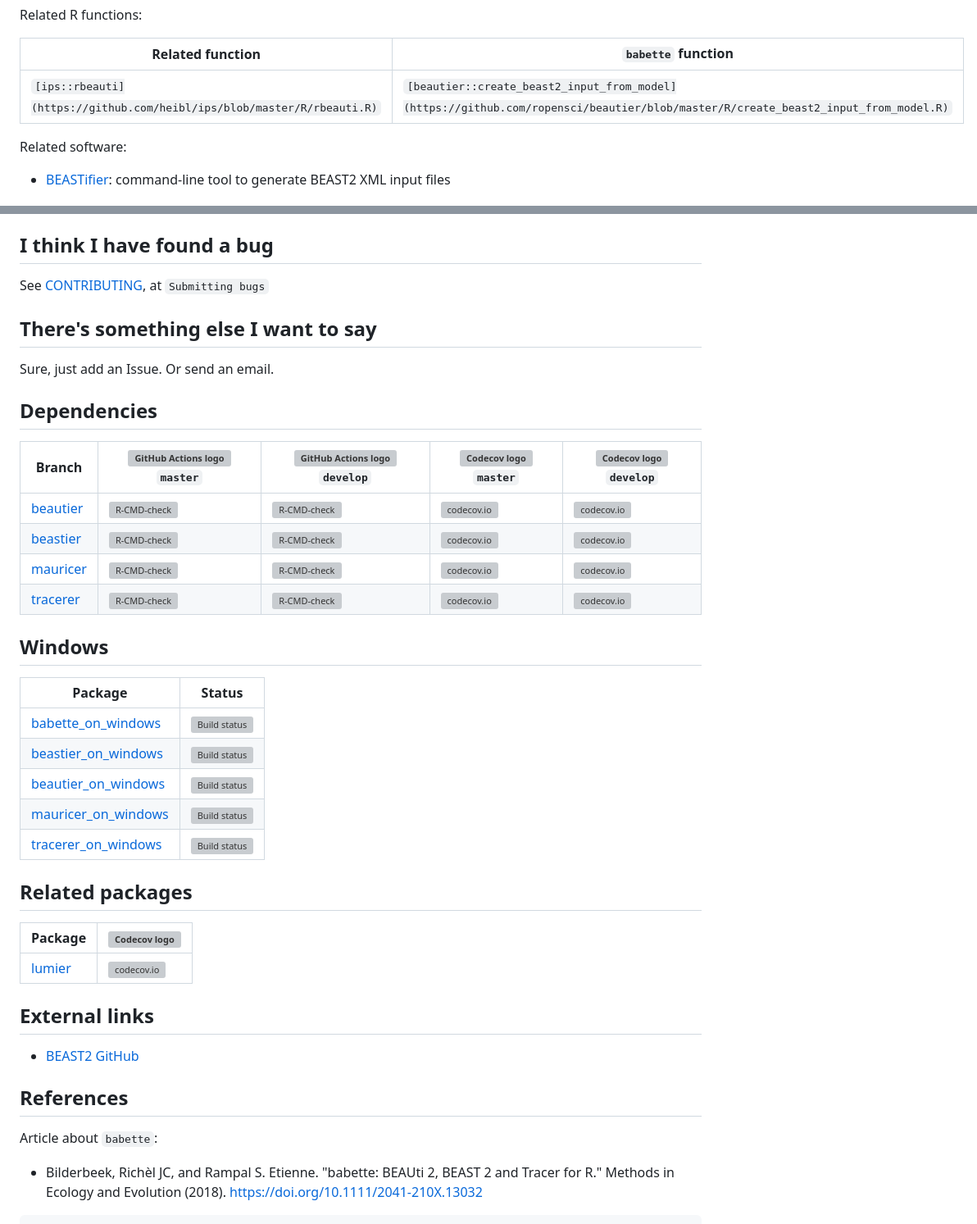
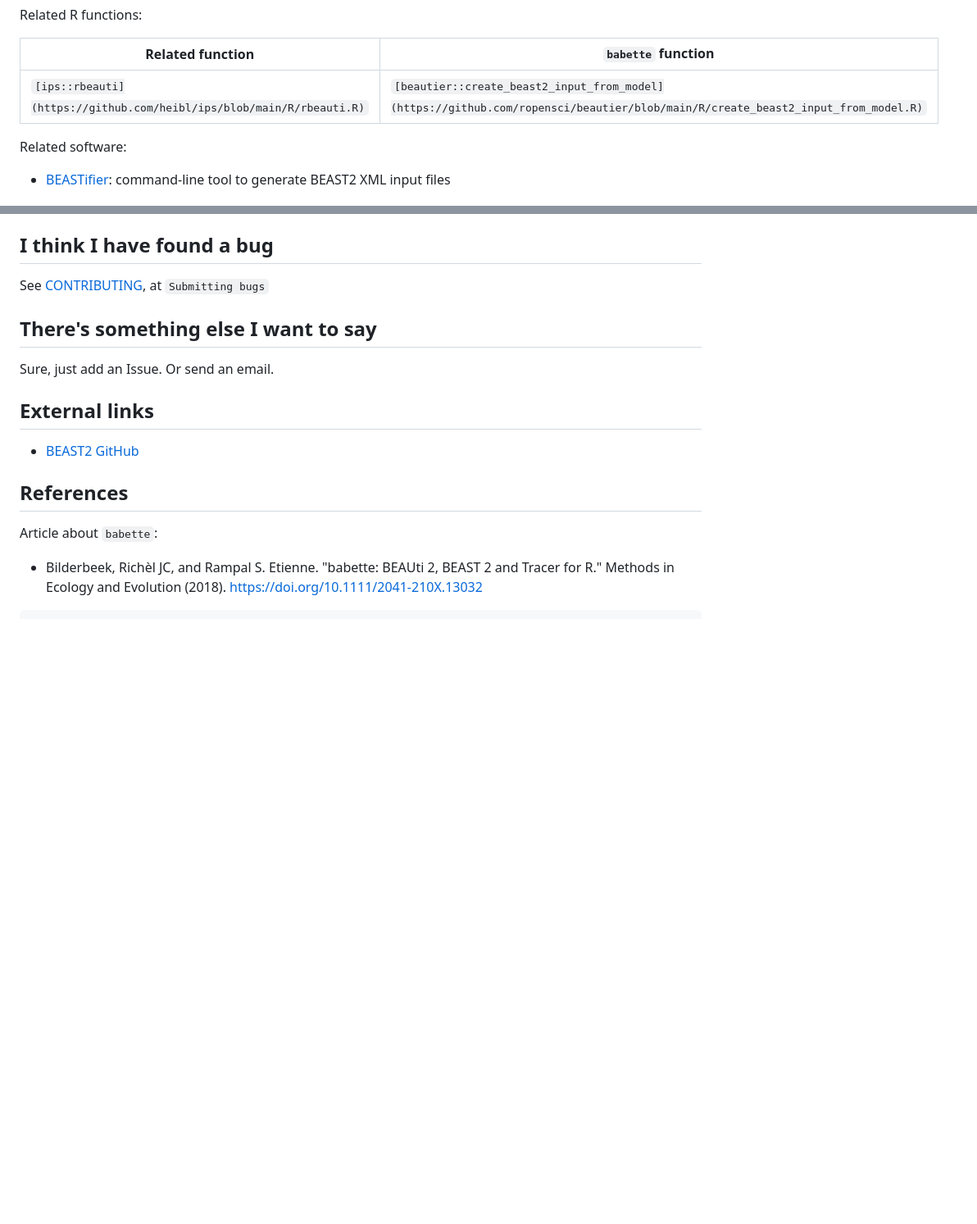
Before and after one commit to ropensci/babette, a Markdown page: README.md, 2 parts joined by grey strips. Shown: that part at 82% size. Drawn GitHub-style; blank space fills up the shorter version; grey boxes are pictures that could not be loaded.

```diff
--- a/README.md
+++ b/README.md
@@ -35,7 +35,7 @@ Related R functions:
 
 Related function                                                      |`babette` function
 ----------------------------------------------------------------------|-------------------------------------------------------------------------------------------------------------------------------
-`[ips::rbeauti](https://github.com/heibl/ips/blob/master/R/rbeauti.R)`|`[beautier::create_beast2_input_from_model](https://github.com/ropensci/beautier/blob/master/R/create_beast2_input_from_model.R)`
+`[ips::rbeauti](https://github.com/heibl/ips/blob/main/R/rbeauti.R)`|`[beautier::create_beast2_input_from_model](https://github.com/ropensci/beautier/blob/main/R/create_beast2_input_from_model.R)`
 
 Related software:
 
@@ -93,31 +93,6 @@ See [CONTRIBUTING](CONTRIBUTING.md), at `Submitting bugs`
 
 Sure, just add an Issue. Or send an email.
 
-## Dependencies
-
-Branch                                          |[![GitHub Actions logo](man/figures/GitHubActions.png)](https://github.com/ropensci/babette/actions) `master`|[![GitHub Actions logo](man/figures/GitHubActions.png)](https://github.com/ropensci/babette/actions) `develop`|[![Codecov logo](man/figures/Codecov.png)](https://about.codecov.io/) `master`                                                                       |[![Codecov logo](man/figures/Codecov.png)](https://about.codecov.io/) `develop`
-------------------------------------------------|-------------------------------------------------------------------------------------------------------------|--------------------------------------------------------------------------------------------------------------|--------------------------------------------------------------------------------------------------------------------------------------------------|----------------------------------------------------------------------------------------------------------------------------------------------------
-[beautier](https://github.com/ropensci/beautier)|![R-CMD-check](https://github.com/ropensci/beautier/workflows/R-CMD-check/badge.svg?branch=master)           |![R-CMD-check](https://github.com/ropensci/beautier/workflows/R-CMD-check/badge.svg?branch=develop)           |[![codecov.io](https://codecov.io/github/ropensci/beautier/coverage.svg?branch=master)](https://app.codecov.io/github/ropensci/beautier/branch/master)|[![codecov.io](https://codecov.io/github/ropensci/beautier/coverage.svg?branch=develop)](https://app.codecov.io/github/ropensci/beautier/branch/develop)
-[beastier](https://github.com/ropensci/beastier)|![R-CMD-check](https://github.com/ropensci/beastier/workflows/R-CMD-check/badge.svg?branch=master)           |![R-CMD-check](https://github.com/ropensci/beastier/workflows/R-CMD-check/badge.svg?branch=develop)           |[![codecov.io](https://codecov.io/github/ropensci/beastier/coverage.svg?branch=master)](https://app.codecov.io/github/ropensci/beastier/branch/master)|[![codecov.io](https://codecov.io/github/ropensci/beastier/coverage.svg?branch=develop)](https://app.codecov.io/github/ropensci/beastier/branch/develop)
-[mauricer](https://github.com/ropensci/mauricer)|![R-CMD-check](https://github.com/ropensci/mauricer/workflows/R-CMD-check/badge.svg?branch=master)           |![R-CMD-check](https://github.com/ropensci/mauricer/workflows/R-CMD-check/badge.svg?branch=develop)           |[![codecov.io](https://codecov.io/github/ropensci/mauricer/coverage.svg?branch=master)](https://app.codecov.io/github/ropensci/mauricer/branch/master)|[![codecov.io](https://codecov.io/github/ropensci/mauricer/coverage.svg?branch=develop)](https://app.codecov.io/github/ropensci/mauricer/branch/develop)
-[tracerer](https://github.com/ropensci/tracerer)|![R-CMD-check](https://github.com/ropensci/tracerer/workflows/R-CMD-check/badge.svg?branch=master)           |![R-CMD-check](https://github.com/ropensci/tracerer/workflows/R-CMD-check/badge.svg?branch=develop)           |[![codecov.io](https://codecov.io/github/ropensci/tracerer/coverage.svg?branch=master)](https://app.codecov.io/github/ropensci/tracerer/branch/master)|[![codecov.io](https://codecov.io/github/ropensci/tracerer/coverage.svg?branch=develop)](https://app.codecov.io/github/ropensci/tracerer/branch/develop)
-
-## Windows
-
-Package                                                                       | Status
-------------------------------------------------------------------------------|------------------------------------------------------------------------------------------------------------------------------------------------------------------------------------------
-[babette_on_windows](https://github.com/richelbilderbeek/babette_on_windows)  |[![Build status](https://ci.appveyor.com/api/projects/status/jv76errjocm5d5yq/branch/master?svg=true)](https://ci.appveyor.com/project/richelbilderbeek/babette-on-windows/branch/master)
-[beastier_on_windows](https://github.com/richelbilderbeek/beastier_on_windows)|[![Build status](https://ci.appveyor.com/api/projects/status/ralex9sdnnxlwbgx/branch/master?svg=true)](https://ci.appveyor.com/project/richelbilderbeek/beastier-on-windows/branch/master)
-[beautier_on_windows](https://github.com/richelbilderbeek/beautier_on_windows)|[![Build status](https://ci.appveyor.com/api/projects/status/blvjo5pulbkqxrhb/branch/master?svg=true)](https://ci.appveyor.com/project/richelbilderbeek/beautier-on-windows/branch/master)
-[mauricer_on_windows](https://github.com/richelbilderbeek/mauricer_on_windows)|[![Build status](https://ci.appveyor.com/api/projects/status/bc43iwp68xo2dduh/branch/master?svg=true)](https://ci.appveyor.com/project/richelbilderbeek/mauricer-on-windows/branch/master)
-[tracerer_on_windows](https://github.com/richelbilderbeek/tracerer_on_windows)|[![Build status](https://ci.appveyor.com/api/projects/status/jyhck66d6yrbr12h/branch/master?svg=true)](https://ci.appveyor.com/project/richelbilderbeek/tracerer-on-windows/branch/master)
-
-## Related packages
-
-Package                                     |[![Codecov logo](man/figures/Codecov.png)](https://about.codecov.io/)
---------------------------------------------|----------------------------------------------------------------------------------------------------------------------------------------------
-[lumier](https://github.com/ropensci/lumier)|[![codecov.io](https://codecov.io/github/ropensci/lumier/coverage.svg?branch=master)](https://app.codecov.io/github/ropensci/lumier/branch/master)
-
 ## External links
 
  * [BEAST2 GitHub](https://github.com/CompEvol/beast2)
```
Also changed, not shown: other parts of README.md (+1 -1 lines).
